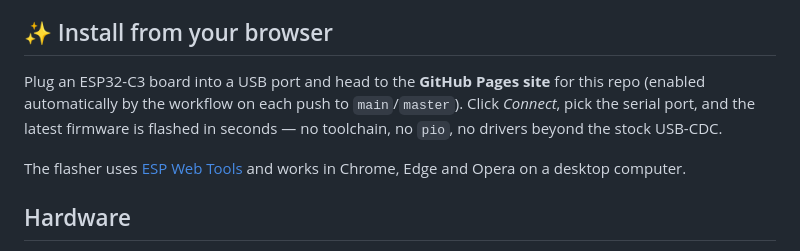
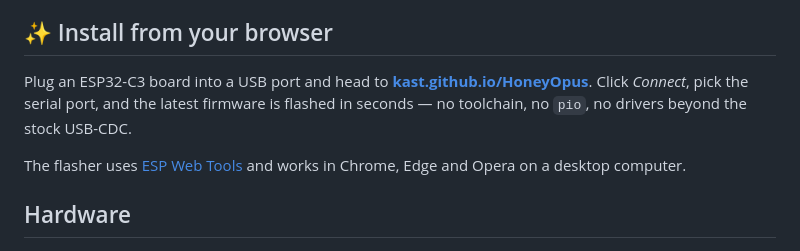
Before and after one commit to HoneyMire/HoneyMire, a Markdown page: README.md, the part around the change. GitHub-like rendering.

Commit message:
docs: link to live web installer at kast.github.io/HoneyOpus

```diff
--- a/README.md
+++ b/README.md
@@ -14,11 +14,10 @@ bundled in.
 
 ## ✨ Install from your browser
 
-Plug an ESP32-C3 board into a USB port and head to the **GitHub Pages site**
-for this repo (enabled automatically by the workflow on each push to
-`main`/`master`). Click *Connect*, pick the serial port, and the latest
-firmware is flashed in seconds — no toolchain, no `pio`, no drivers beyond the
-stock USB-CDC.
+Plug an ESP32-C3 board into a USB port and head to
+**[kast.github.io/HoneyOpus](https://kast.github.io/HoneyOpus/)**.
+Click *Connect*, pick the serial port, and the latest firmware is flashed in
+seconds — no toolchain, no `pio`, no drivers beyond the stock USB-CDC.
 
 The flasher uses [ESP Web Tools](https://esphome.github.io/esp-web-tools/) and
 works in Chrome, Edge and Opera on a desktop computer.
```
